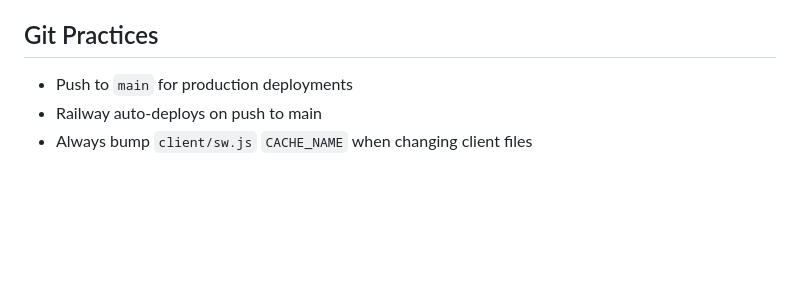
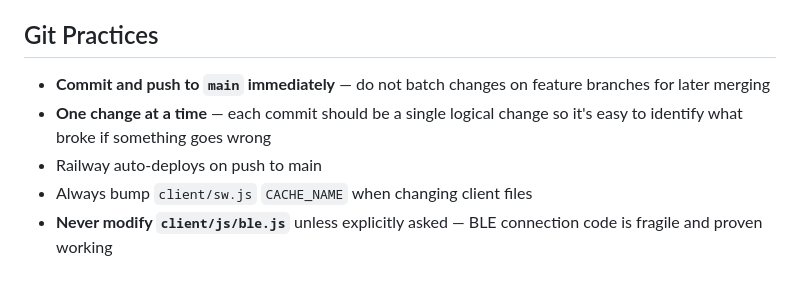
Before and after one commit to tremayneperformance/tpc-profiling-tool, a Markdown page: CLAUDE.md, the part around the change. GitHub-like rendering; blank space fills up the shorter version.

Commit message:
Update git practices: commit to main directly, one change at a time
https://claude.ai/code/session_01Keb1YxPVWLcFpoF4k1eqdQ

```diff
--- a/CLAUDE.md
+++ b/CLAUDE.md
@@ -74,6 +74,8 @@ The DFA ramp identifies HRVT1/HRVT2 thresholds. The MAP ramp estimates maximal a
 - **MAP auto-termination**: During MAP ramp, if power drops below 30% of target for 8 seconds, skips to cooldown
 
 ## Git Practices
-- Push to `main` for production deployments
+- **Commit and push to `main` immediately** — do not batch changes on feature branches for later merging
+- **One change at a time** — each commit should be a single logical change so it's easy to identify what broke if something goes wrong
 - Railway auto-deploys on push to main
 - Always bump `client/sw.js` `CACHE_NAME` when changing client files
+- **Never modify `client/js/ble.js`** unless explicitly asked — BLE connection code is fragile and proven working
```
